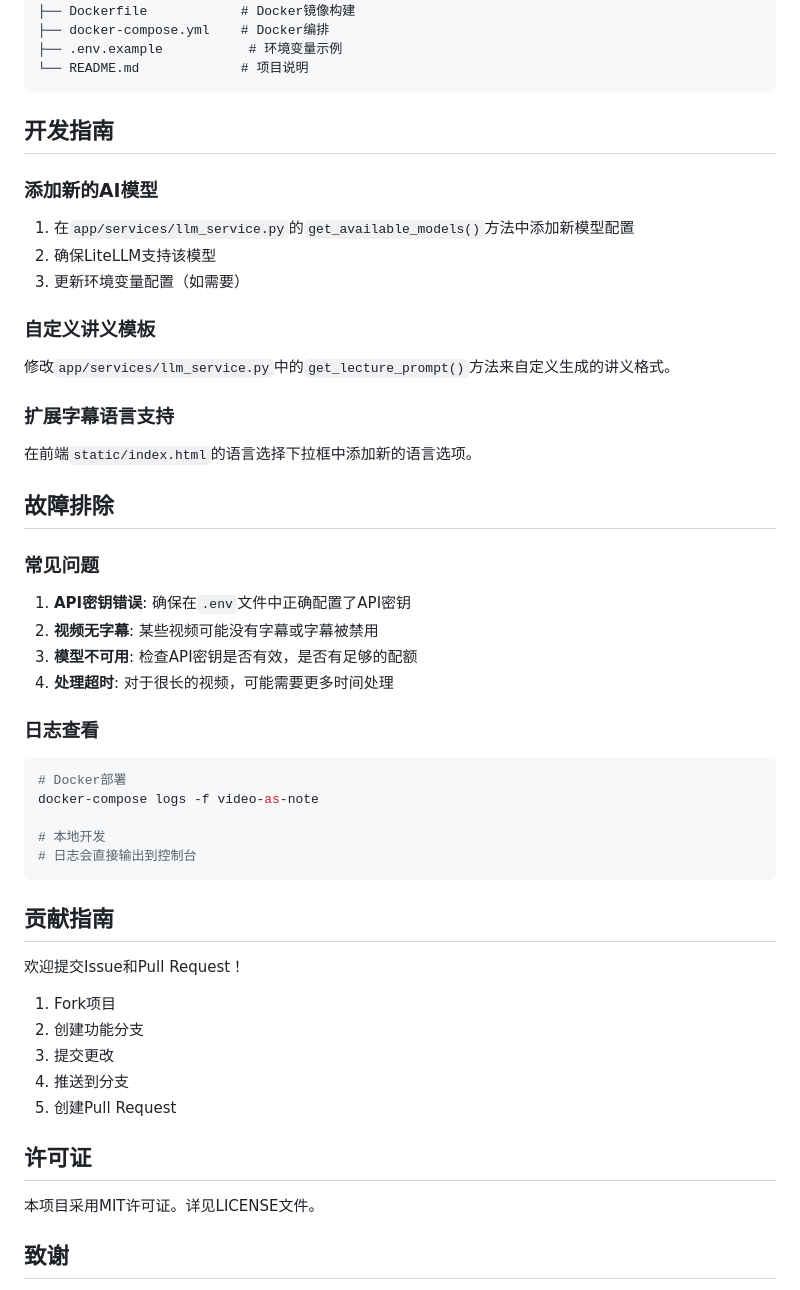
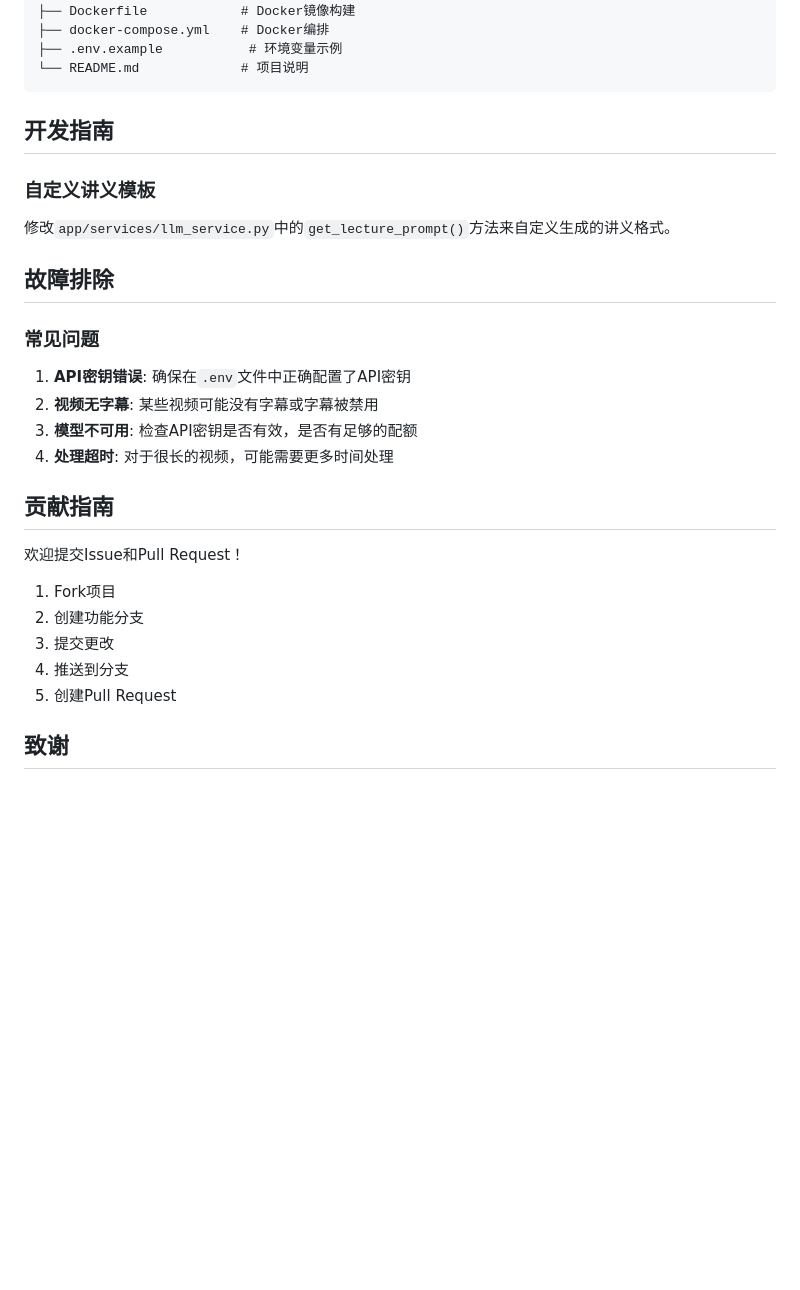
Before and after one commit to Disdjj/video-as-note, a Markdown page: README.md, the part around the change printed below. Drawn GitHub-style; blank space fills up the shorter version.

````diff
--- a/README.md
+++ b/README.md
@@ -189,19 +201,9 @@ video-as-note/
 
 ## 开发指南
 
-### 添加新的AI模型
-
-1. 在`app/services/llm_service.py`的`get_available_models()`方法中添加新模型配置
-2. 确保LiteLLM支持该模型
-3. 更新环境变量配置（如需要）
-
 ### 自定义讲义模板
 
 修改`app/services/llm_service.py`中的`get_lecture_prompt()`方法来自定义生成的讲义格式。
-
-### 扩展字幕语言支持
-
-在前端`static/index.html`的语言选择下拉框中添加新的语言选项。
 
 ## 故障排除
 
@@ -211,16 +213,6 @@ video-as-note/
 2. **视频无字幕**: 某些视频可能没有字幕或字幕被禁用
 3. **模型不可用**: 检查API密钥是否有效，是否有足够的配额
 4. **处理超时**: 对于很长的视频，可能需要更多时间处理
-
-### 日志查看
-
-```bash
-# Docker部署
-docker-compose logs -f video-as-note
-
-# 本地开发
-# 日志会直接输出到控制台
-```
 
 ## 贡献指南
 
@@ -232,10 +224,6 @@ docker-compose logs -f video-as-note
 4. 推送到分支
 5. 创建Pull Request
 
-## 许可证
-
-本项目采用MIT许可证。详见LICENSE文件。
-
 ## 致谢
 
 - [LiteLLM](https://github.com/BerriAI/litellm) - 统一的LLM API接口
````
Also changed, not shown: other parts of README.md (+39 -27 lines).
